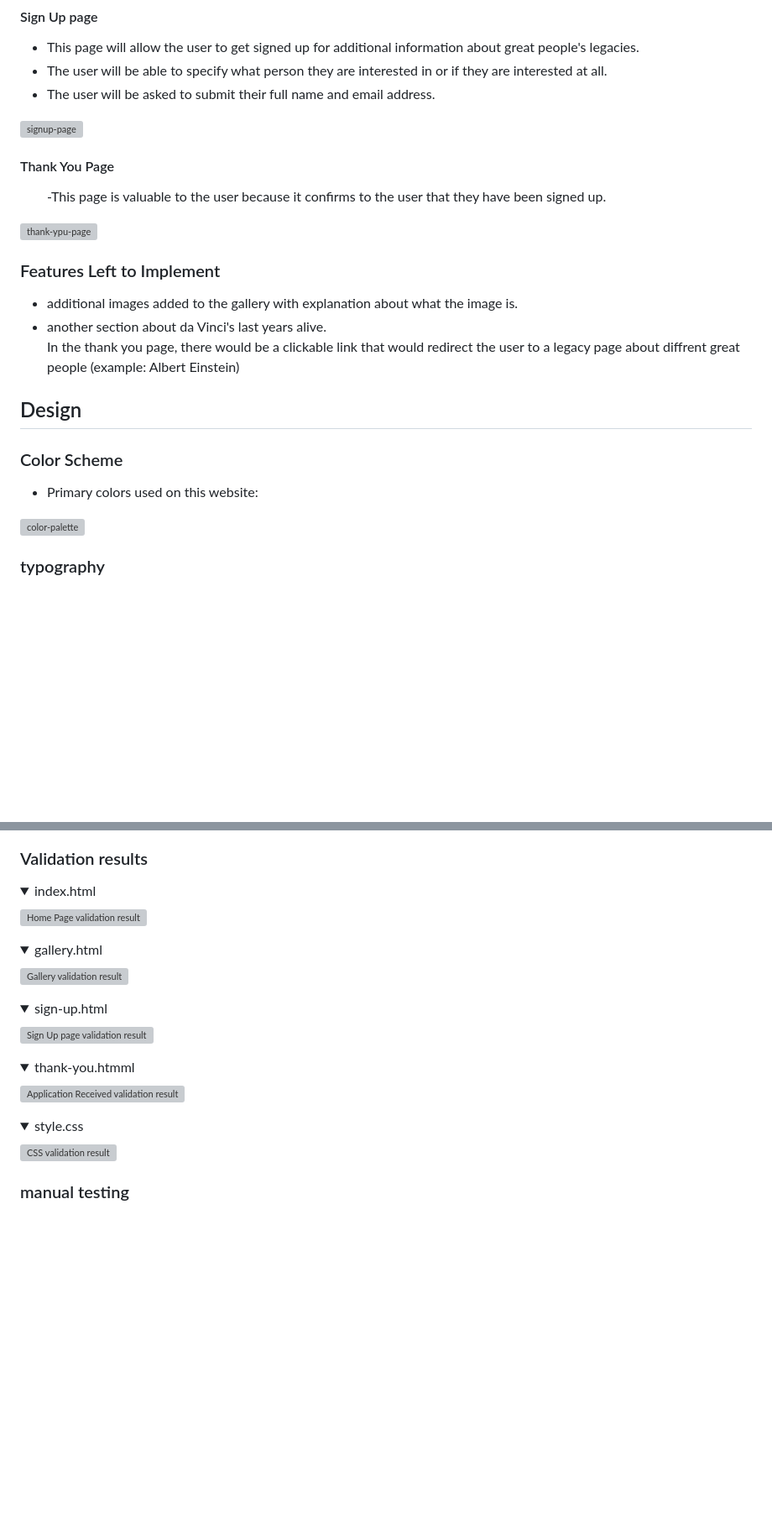
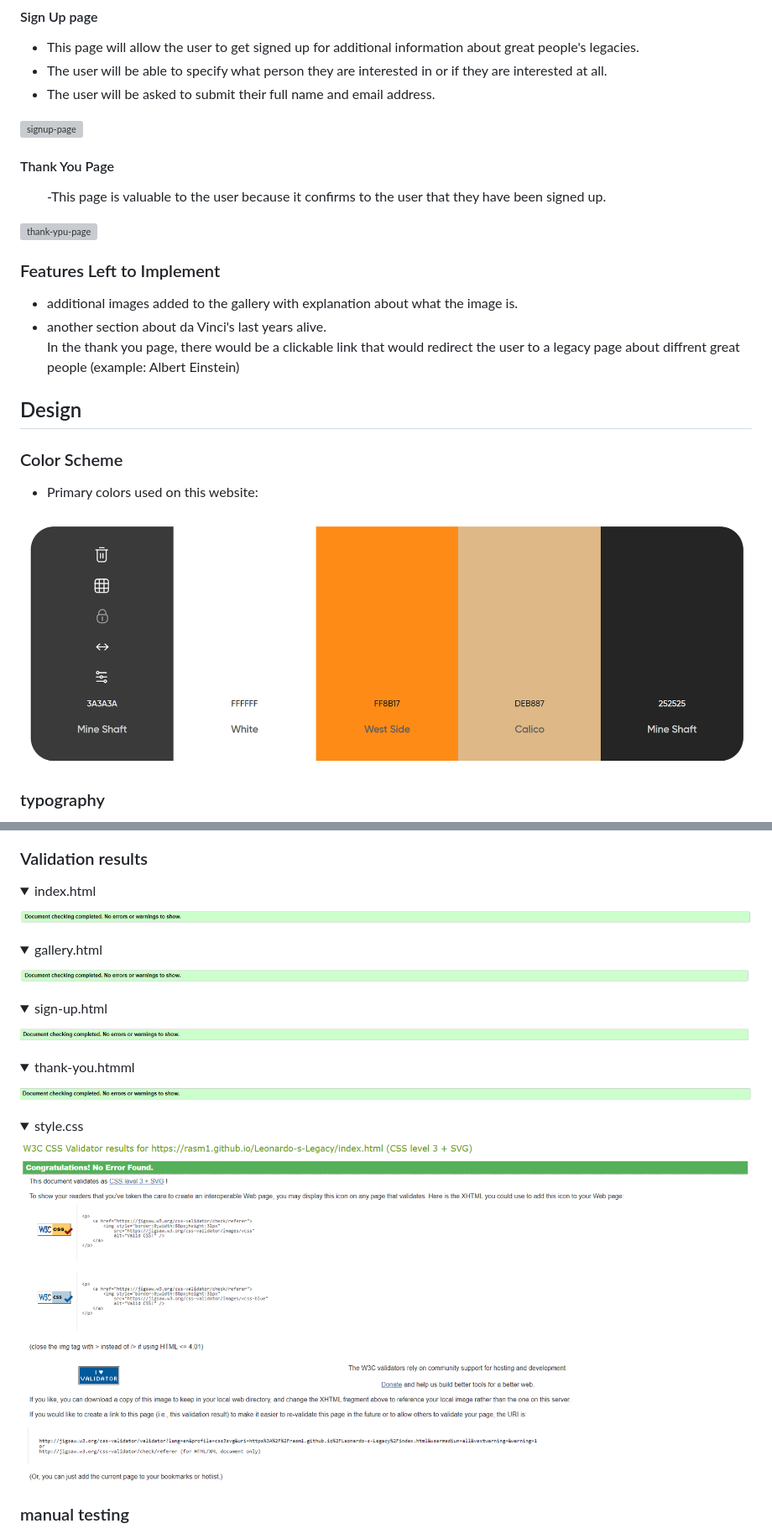
Before and after one commit to rasm1/Leonardo-s-Legacy, a Markdown page: README.md, 2 parts joined by grey strips. Shown at 84% size. Drawn GitHub-style; folded sections open; blank space fills up the shorter version; grey boxes are pictures that could not be loaded.

```diff
--- a/README.md
+++ b/README.md
@@ -153,7 +153,7 @@ The information is structured in such a way that it can be clearly understood an
     <li>Primary colors used on this website:</li>
 </ul>
 
- ![color-palette](assets/css/images/color-palette.png)
+ ![color-palette](assets/images/color-palette.png)
 
  ### typography
 <ul>
@@ -203,31 +203,31 @@ CSS - No errors were returned when passing the site through the official [The W3
 <summary>index.html
 </summary>
 
-![Home Page validation result](assets/css/images/index-html-validator.png)
+![Home Page validation result](assets/images/index-html-validator.png)
 </details>
 <details>
 <summary>gallery.html
 </summary>
 
-![Gallery validation result](assets/css/images/gallery-html-validator.png)
+![Gallery validation result](assets/images/gallery-html-validator.png)
 </details>
 <details>
 <summary>sign-up.html
 </summary>
 
-![Sign Up page validation result](assets/css/images/signup-html-validator.png)
+![Sign Up page validation result](assets/images/signup-html-validator.png)
 </details>
 <details>
 <summary>thank-you.htmml
 </summary>
 
-![Application Received validation result](/assets/css/images/thank-you-html-validator.png)
+![Application Received validation result](/assets/images/thank-you-html-validator.png)
 </details>
 <details>
 <summary>style.css
 </summary>
 
-![CSS validation result](/assets/css/images/css-validator.png)
+![CSS validation result](/assets/images/css-validator.png)
 </details>
 
 ### manual testing
```
Also changed, not shown: other parts of README.md (+20 -20 lines).
